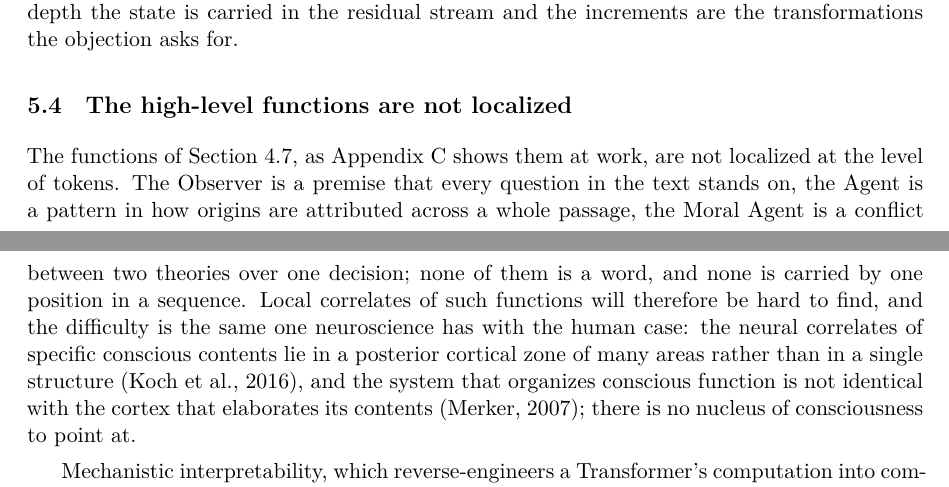
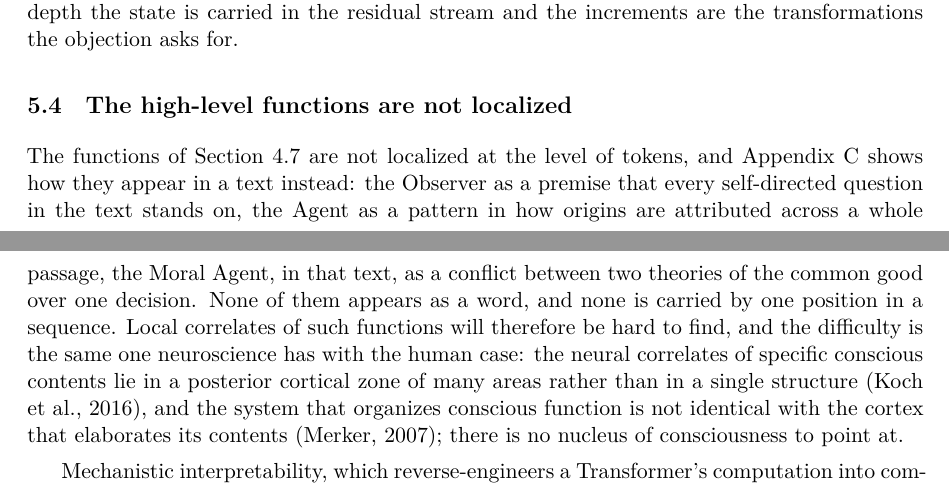
Before and after one commit to victor-smirnov/nous-v0, a LaTeX paper (docs/paper_v2/main.tex, which reads docs/paper_v2/sec5-transformers.tex): two parts of pages 24 and 25 of 44, joined at a grey line, cut so that both start at the same text. Compiled offline with XeLaTeX.

Commit message:
paper v2: 5.4 says how the three functions appear in a text, not what they are
Co-Authored-By: Claude Fable 5.1 <noreply@anthropic.com>

```diff
--- a/docs/paper_v2/sec5-transformers.tex
+++ b/docs/paper_v2/sec5-transformers.tex
@@ -278,11 +278,12 @@ stream and the increments are the transformations the objection asks for.
 \label{sec:localization}
 % New; point 9.
 
-The functions of Section~\ref{sec:stack}, as Appendix~\ref{app:raskolnikov} shows them at work, are
-not localized at the level of tokens. The Observer is a premise that every question in the text
-stands on, the Agent is a pattern in how origins are attributed across a whole passage, the Moral
-Agent is a conflict between two theories over one decision; none of them is a word, and none is
-carried by one position in a sequence. Local correlates of such functions will therefore be hard to
+The functions of Section~\ref{sec:stack} are not localized at the level of tokens, and
+Appendix~\ref{app:raskolnikov} shows how they appear in a text instead: the Observer as a premise
+that every self-directed question in the text stands on, the Agent as a pattern in how origins are
+attributed across a whole passage, the Moral Agent, in that text, as a conflict between two theories
+of the common good over one decision. None of them appears as a word, and none is carried by one
+position in a sequence. Local correlates of such functions will therefore be hard to
 find, and the difficulty is the same one neuroscience has with the human case: the neural correlates
 of specific conscious contents lie in a posterior cortical zone of many areas rather than in a single
 structure \citep{koch2016}, and the system that organizes conscious function is not identical with the
```
